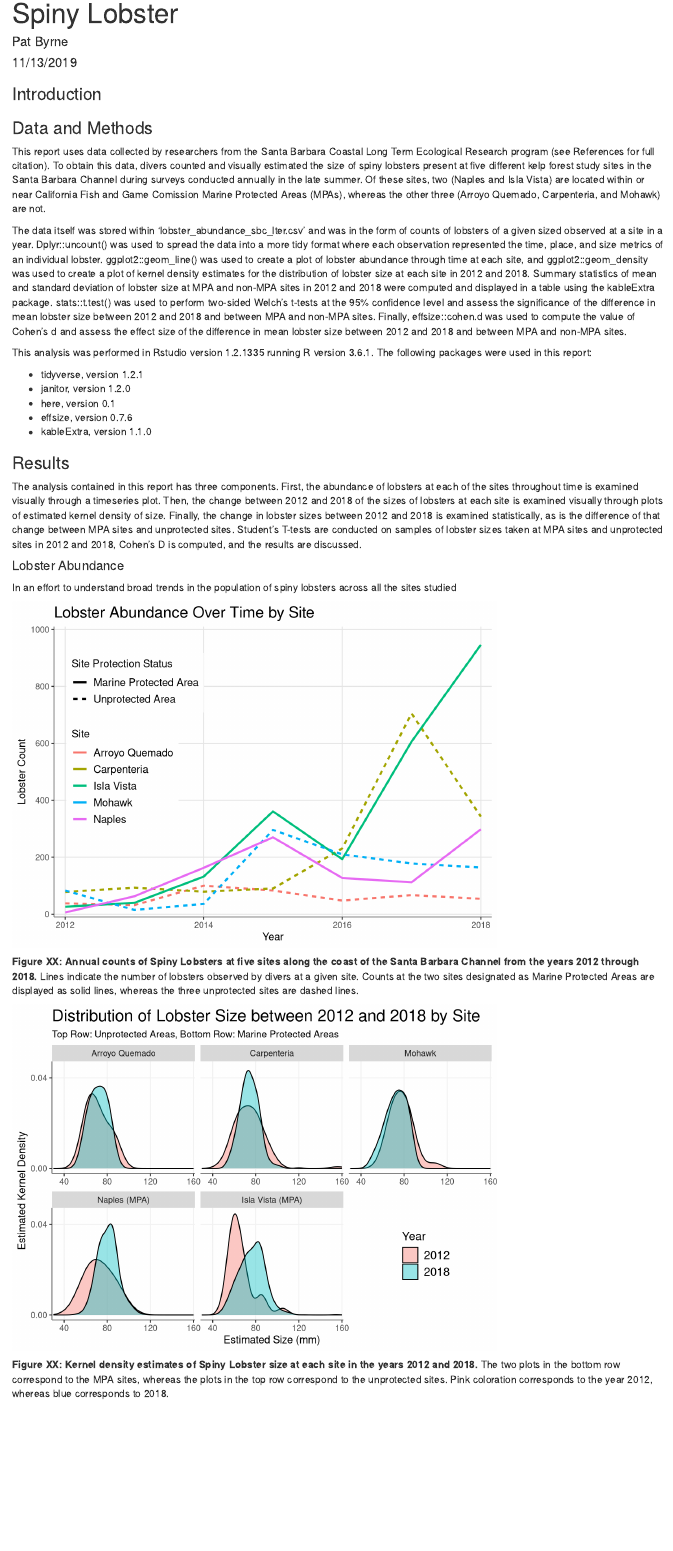
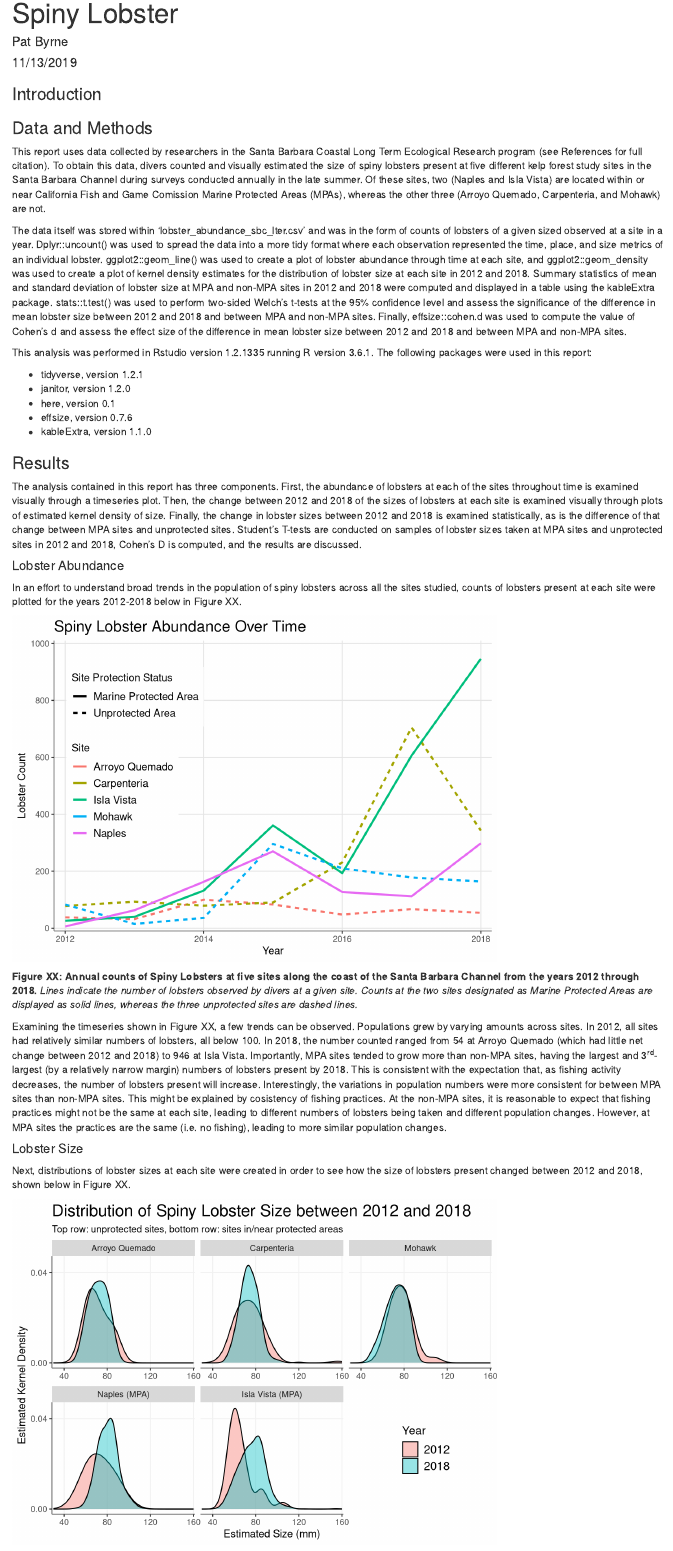
Before and after one commit to pat-k-byrne/assignment4, an R Markdown document (assgn4.Rmd): the page in a window 1100 px wide, from 70 px down. Rendered offline with R 4.5, knitr and Pandoc, with nearby package versions; some code elsewhere in the file could not run offline; column names are cleaned by a stand-in for the janitor package.

Commit message:
Finished first draft of discussion of results A and B

````diff
--- a/assgn4.Rmd
+++ b/assgn4.Rmd
@@ -8,7 +8,7 @@
 ### Introduction
 
 ### Data and Methods
-This report uses data collected by researchers from the Santa Barbara Coastal Long Term Ecological Research program (see References for full citation). To obtain this data, divers counted and visually estimated the size of spiny lobsters present at five different kelp forest study sites in the Santa Barbara Channel during surveys conducted annually in the late summer. Of these sites, two (Naples and Isla Vista) are located within or near California Fish and Game Comission Marine Protected Areas (MPAs), whereas the other three (Arroyo Quemado, Carpenteria, and Mohawk) are not.
+This report uses data collected by researchers in the Santa Barbara Coastal Long Term Ecological Research program (see References for full citation). To obtain this data, divers counted and visually estimated the size of spiny lobsters present at five different kelp forest study sites in the Santa Barbara Channel during surveys conducted annually in the late summer. Of these sites, two (Naples and Isla Vista) are located within or near California Fish and Game Comission Marine Protected Areas (MPAs), whereas the other three (Arroyo Quemado, Carpenteria, and Mohawk) are not.
 
 The data itself was stored within 'lobster_abundance_sbc_lter.csv' and was in the form of counts of lobsters of a given sized observed at a site in a year. Dplyr::uncount() was used to spread the data into a more tidy format where each observation represented the time, place, and size metrics of an individual lobster. ggplot2::geom_line() was used to create a plot of lobster abundance through time at each site, and ggplot2::geom_density was used to create a plot of kernel density estimates for the distribution of lobster size at each site in 2012 and 2018. Summary statistics of mean and standard deviation of lobster size at MPA and non-MPA sites in 2012 and 2018 were computed and displayed in a table using the kableExtra package. stats::t.test() was used to perform two-sided Welch's t-tests at the 95% confidence level and assess the significance of the difference in mean lobster size between 2012 and 2018 and between MPA and non-MPA sites. Finally, effsize::cohen.d was used to compute the value of Cohen's d and assess the effect size of the difference in mean lobster size between 2012 and 2018 and between MPA and non-MPA sites.
 
@@ -70,7 +70,7 @@
 
 ```
 #### Lobster Abundance
-In an effort to understand broad trends in the population of spiny lobsters across all the sites studied
+In an effort to understand broad trends in the population of spiny lobsters across all the sites studied, counts of lobsters present at each site were plotted for the years 2012-2018 below in Figure XX.
 
 ```{r}
 # This chunk creates a timeseries plot using the summary data frame created in the previous chunk
@@ -82,7 +82,7 @@
   scale_y_continuous(limits = c(0,1000),
                      expand = c(0.01,0.1),
                      breaks = seq(0,1000,200)) +
-  labs(title = 'Lobster Abundance Over Time by Site',
+  labs(title = 'Spiny Lobster Abundance Over Time',
        x = 'Year',
        y = 'Lobster Count',
        color = 'Site',
@@ -103,8 +103,9 @@
                                     ))
 
 ```
-**Figure XX: Annual counts of Spiny Lobsters at five sites along the coast of the Santa Barbara Channel from the years 2012 through 2018.** Lines indicate the number of lobsters observed by divers at a given site. Counts at the two sites designated as Marine Protected Areas are displayed as solid lines, whereas the three unprotected sites are dashed lines.
+**Figure XX: Annual counts of Spiny Lobsters at five sites along the coast of the Santa Barbara Channel from the years 2012 through 2018.** *Lines indicate the number of lobsters observed by divers at a given site. Counts at the two sites designated as Marine Protected Areas are displayed as solid lines, whereas the three unprotected sites are dashed lines.*
 
+Examining the timeseries shown in Figure XX, a few trends can be observed. Populations grew by varying amounts across sites. In 2012, all sites had relatively similar numbers of lobsters, all below 100. In 2018, the number counted ranged from `r lob.smry$n[31]` at Arroyo Quemado (which had little net change between 2012 and 2018) to `r lob.smry$n[33]` at Isla Vista. Importantly, MPA sites tended to grow more than non-MPA sites, having the largest and 3^rd^-largest (by a relatively narrow margin) numbers of lobsters present by 2018. This is consistent with the expectation that, as fishing activity decreases, the number of lobsters present will increase.  Interestingly, the variations in population numbers were more consistent for between MPA sites than non-MPA sites. This might be explained by cosistency of fishing practices. At the non-MPA sites, it is reasonable to expect that fishing practices might not be the same at each site, leading to different numbers of lobsters being taken and different population changes. However, at MPA sites the practices are the same (i.e. no fishing), leading to more similar population changes.
 
 
 ```{r}
@@ -135,10 +136,13 @@
 
 ```
 
+#### Lobster Size
+Next, distributions of lobster sizes at each site were created in order to see how the size of lobsters present changed between 2012 and 2018, shown below in Figure XX.
+
 ```{r}
 # This chunk creates the faceted density plot showing how distributions of lobster size has or has not changed between 2012 and 2018 at each of the sites
 ggplot(comp.df.all, aes(x = size_mm, group = cyear, fill = cyear)) +
-  geom_density(adjust = 1.5,alpha = 0.4) +
+  geom_density(adjust = 1.5 ,alpha = 0.4) +
   scale_x_continuous(limits = c(30,160),
                      expand = c(0.01,0.1)) +
   scale_y_continuous(limits = c(0,0.045),
@@ -157,14 +161,16 @@
         legend.title = element_text(size = 12),
         plot.title = element_text(size = 17),
         plot.subtitle = element_text(size = 10)) +
-  labs(title = 'Distribution of Lobster Size between 2012 and 2018 by Site',
-       subtitle = 'Top Row: Unprotected Areas, Bottom Row: Marine Protected Areas',
+  labs(title = 'Distribution of Spiny Lobster Size between 2012 and 2018',
+       subtitle = 'Top row: unprotected sites, bottom row: sites in/near protected areas',
        x = 'Estimated Size (mm)',
        y = 'Estimated Kernel Density',
        fill = 'Year')
 
 ```
-**Figure XX: Kernel density estimates of Spiny Lobster size at each site in the years 2012 and 2018.** The two plots in the bottom row correspond to the MPA sites, whereas the plots in the top row correspond to the unprotected sites. Pink coloration corresponds to the year 2012, whereas blue corresponds to 2018.
+**Figure XX: Kernel density estimates of Spiny Lobster size at each site in the years 2012 and 2018.** *The two plots in the bottom row correspond to the MPA sites, whereas the plots in the top row correspond to the unprotected sites. Pink coloration corresponds to the year 2012, whereas blue corresponds to 2018.*
+
+Examining the plots of estimated density, several key details are apparent. Most notably, distributions at both MPA sites showed shifts to the right, corresponding to an overall increase in lobster size. This is consistent with expectations. Without fishing pressures due to the MPA designation, lobsters would be more likely to live longer and grow larger, shifting the overall distribution of size upwards. Meanwhile, none of the non-MPA sights showed comparable shifts. Distributions for Arroyo Quemado and Carpenteria showed slight decreases in spread, and the distribution for Mohawk shifted slightly to the left.
 
 ```{r}
 # In this chunk, we take subsets of the comparison data frame to create four vectors of lobster sizes based on the four combinations of protection status and year (2012 and 2018). NA values are removed
````
Also changed, not shown: assgn4.html, assgn4.Rmd (6 more changed lines).
